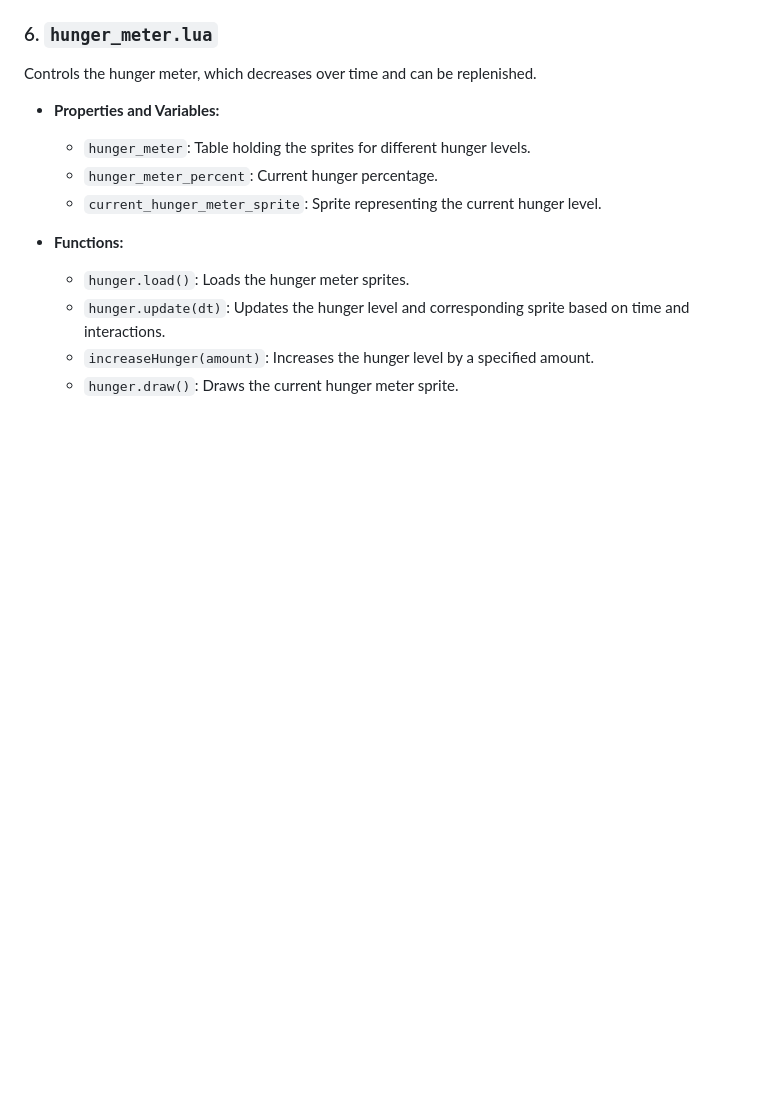
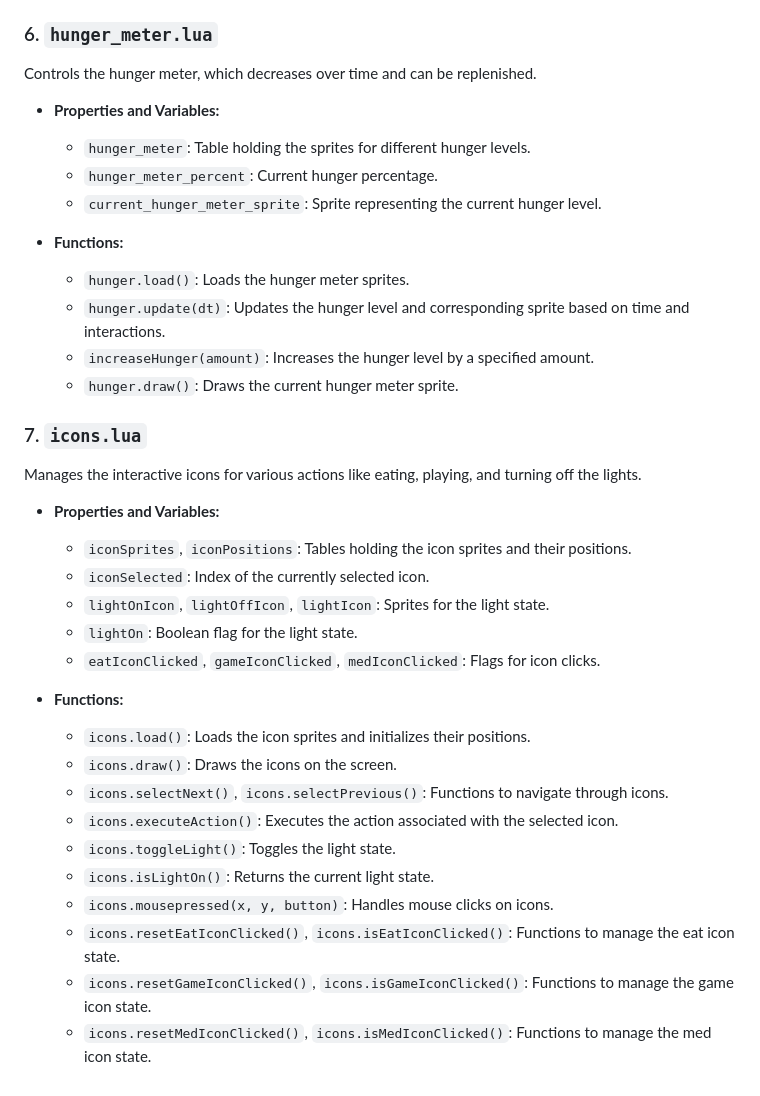
Before and after one commit to sharonprabhu11/WEgotchi, a Markdown page: README.md, the part around the change. GitHub-like rendering; blank space fills up the shorter version.

Commit message:
Key Components and Functionalities of icons.lua

```diff
--- a/README.md
+++ b/README.md
@@ -175,3 +175,26 @@ Controls the hunger meter, which decreases over time and can be replenished.
   - `hunger.update(dt)`: Updates the hunger level and corresponding sprite based on time and interactions.
   - `increaseHunger(amount)`: Increases the hunger level by a specified amount.
   - `hunger.draw()`: Draws the current hunger meter sprite.
+
+### 7. `icons.lua`
+
+Manages the interactive icons for various actions like eating, playing, and turning off the lights.
+
+- **Properties and Variables:**
+  - `iconSprites`, `iconPositions`: Tables holding the icon sprites and their positions.
+  - `iconSelected`: Index of the currently selected icon.
+  - `lightOnIcon`, `lightOffIcon`, `lightIcon`: Sprites for the light state.
+  - `lightOn`: Boolean flag for the light state.
+  - `eatIconClicked`, `gameIconClicked`, `medIconClicked`: Flags for icon clicks.
+
+- **Functions:**
+  - `icons.load()`: Loads the icon sprites and initializes their positions.
+  - `icons.draw()`: Draws the icons on the screen.
+  - `icons.selectNext()`, `icons.selectPrevious()`: Functions to navigate through icons.
+  - `icons.executeAction()`: Executes the action associated with the selected icon.
+  - `icons.toggleLight()`: Toggles the light state.
+  - `icons.isLightOn()`: Returns the current light state.
+  - `icons.mousepressed(x, y, button)`: Handles mouse clicks on icons.
+  - `icons.resetEatIconClicked()`, `icons.isEatIconClicked()`: Functions to manage the eat icon state.
+  - `icons.resetGameIconClicked()`, `icons.isGameIconClicked()`: Functions to manage the game icon state.
+  - `icons.resetMedIconClicked()`, `icons.isMedIconClicked()`: Functions to manage the med icon state.
```
